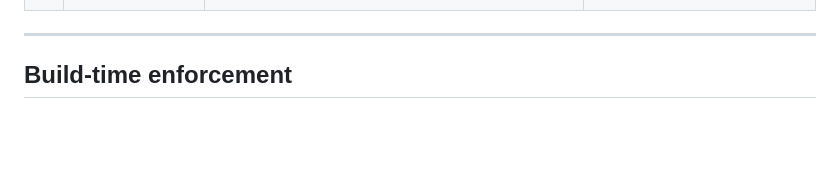
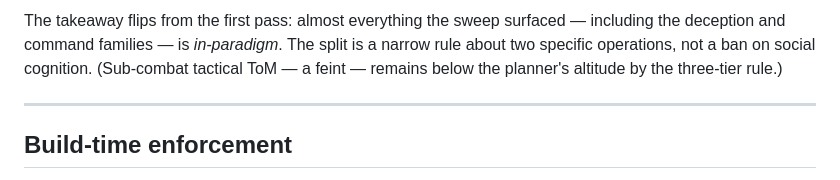
Before and after one commit to RPP1011/ubiquitous-journey, a Markdown page: docs/architecture/09-reasoning-layer.md, the part around one of its changes. Drawn GitHub-style; blank space fills up the shorter version.

```diff
--- a/docs/architecture/09-reasoning-layer.md
+++ b/docs/architecture/09-reasoning-layer.md
@@ -639,3 +693,8 @@ it; this table is the proof of generality.)
+The takeaway flips from the first pass: almost everything the sweep surfaced — including the
+deception and command families — is *in-paradigm*. The split is a narrow rule about two specific
+operations, not a ban on social cognition. (Sub-combat tactical ToM — a feint — remains below the
+planner's altitude by the three-tier rule.)
+
 ---
 
 ## Build-time enforcement
```
Also changed, not shown: other parts of docs/architecture/09-reasoning-layer.md (+54 -0 lines).
